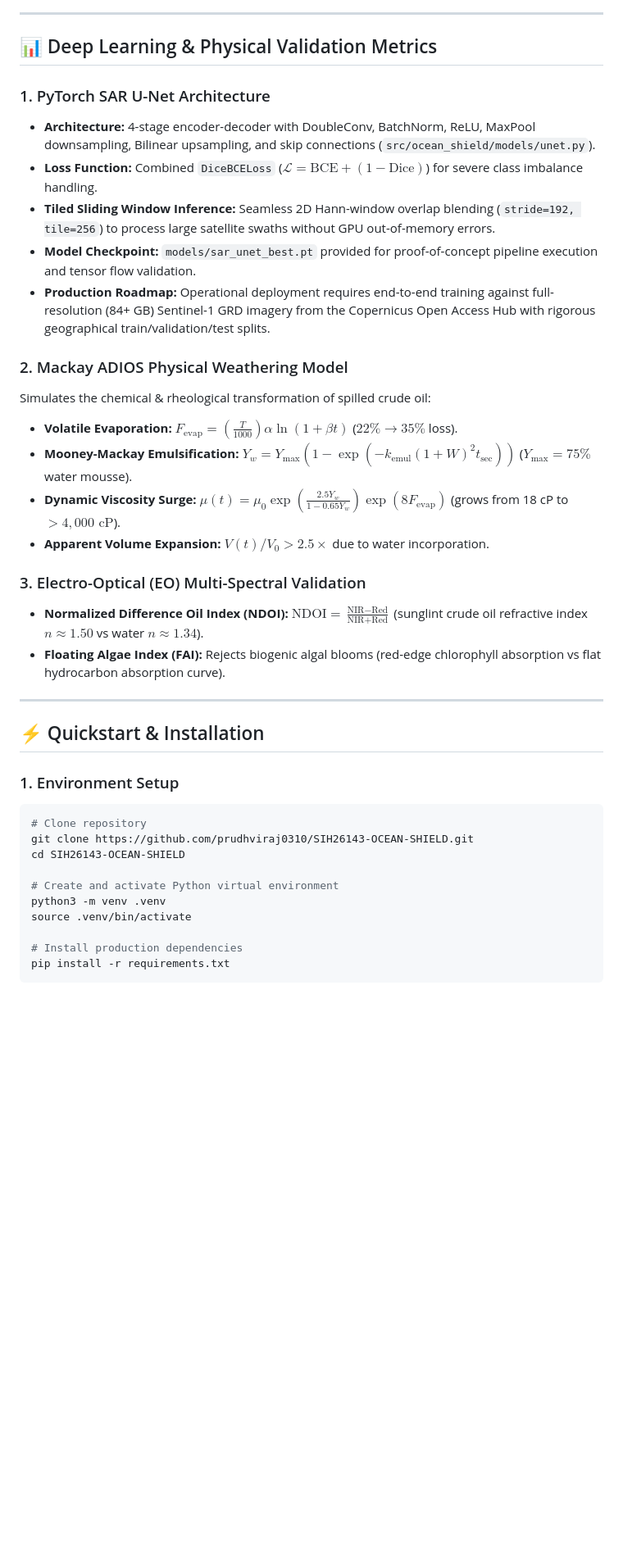
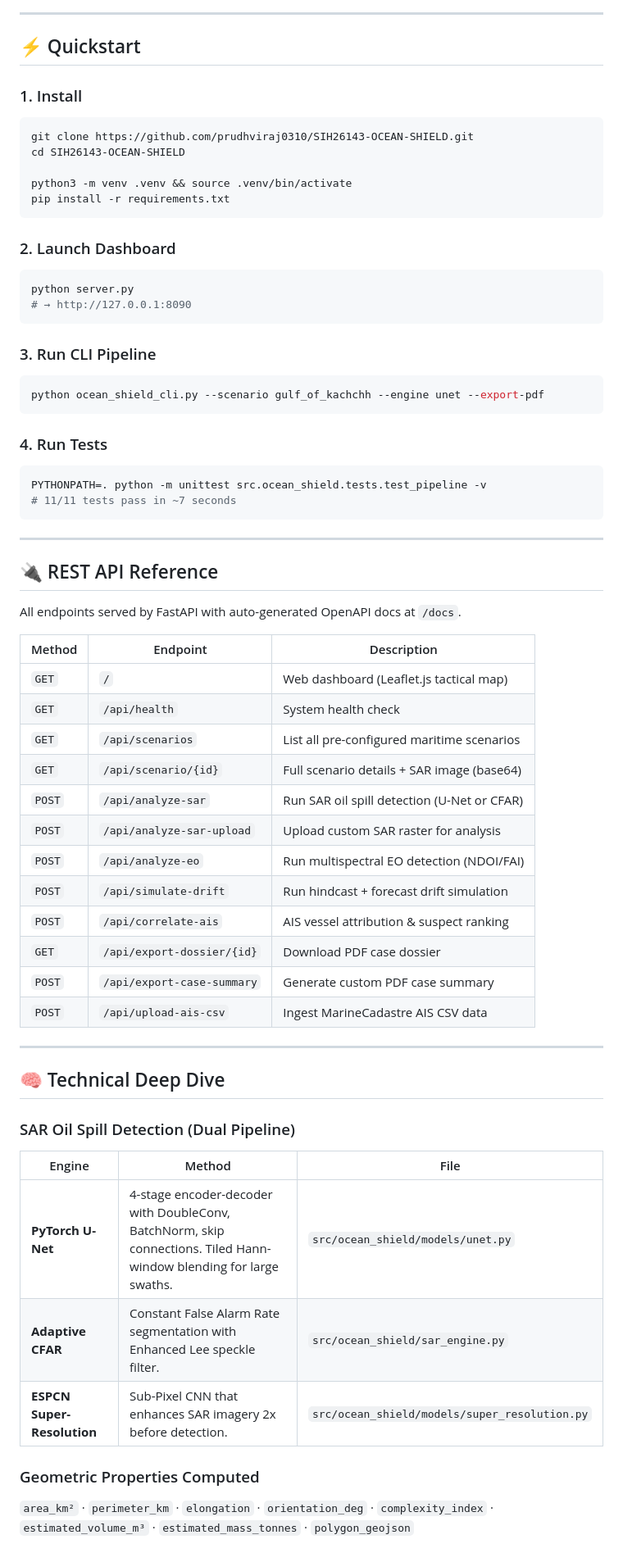
Before and after one commit to prudhviraj0310/SIH26143-OCEAN-SHIELD, a Markdown page: README.md, the part around one of its changes. Shown at 82% size. GitHub-like rendering; blank space fills up the shorter version.

````diff
--- a/README.md
+++ b/README.md
@@ -63,39 +88,67 @@ flowchart TD
 
 ---
 
-## 📊 Deep Learning & Physical Validation Metrics
+## ⚡ Quickstart
 
-### 1. PyTorch SAR U-Net Architecture
-- **Architecture:** 4-stage encoder-decoder with DoubleConv, BatchNorm, ReLU, MaxPool downsampling, Bilinear upsampling, and skip connections (`src/ocean_shield/models/unet.py`).
-- **Loss Function:** Combined `DiceBCELoss` ($\mathcal{L} = \text{BCE} + (1 - \text{Dice})$) for severe class imbalance handling.
-- **Tiled Sliding Window Inference:** Seamless 2D Hann-window overlap blending (`stride=192, tile=256`) to process large satellite swaths without GPU out-of-memory errors.
-- **Model Checkpoint:** `models/sar_unet_best.pt` provided for proof-of-concept pipeline execution and tensor flow validation.
-- **Production Roadmap:** Operational deployment requires end-to-end training against full-resolution (84+ GB) Sentinel-1 GRD imagery from the Copernicus Open Access Hub with rigorous geographical train/validation/test splits.
+### 1. Install
+```bash
+git clone https://github.com/prudhviraj0310/SIH26143-OCEAN-SHIELD.git
+cd SIH26143-OCEAN-SHIELD
 
-### 2. Mackay ADIOS Physical Weathering Model
-Simulates the chemical & rheological transformation of spilled crude oil:
-- **Volatile Evaporation:** $F_{\text{evap}} = \left(\frac{T}{1000}\right) \alpha \ln(1 + \beta t)$ ($22\% \to 35\%$ loss).
-- **Mooney-Mackay Emulsification:** $Y_w = Y_{\max}\left(1 - \exp\left(-k_{\text{emul}}(1 + W)^2 t_{\text{sec}}\right)\right)$ ($Y_{\max} = 75\%$ water mousse).
-- **Dynamic Viscosity Surge:** $\mu(t) = \mu_0 \exp\left(\frac{2.5 Y_w}{1 - 0.65 Y_w}\right) \exp(8 F_{\text{evap}})$ (grows from 18 cP to $>4,000\text{ cP}$).
-- **Apparent Volume Expansion:** $V(t) / V_0 > 2.5\times$ due to water incorporation.
+python3 -m venv .venv && source .venv/bin/activate
+pip install -r requirements.txt
+```
 
-### 3. Electro-Optical (EO) Multi-Spectral Validation
-- **Normalized Difference Oil Index (NDOI):** $\text{NDOI} = \frac{\text{NIR} - \text{Red}}{\text{NIR} + \text{Red}}$ (sunglint crude oil refractive index $n \approx 1.50$ vs water $n \approx 1.34$).
-- **Floating Algae Index (FAI):** Rejects biogenic algal blooms (red-edge chlorophyll absorption vs flat hydrocarbon absorption curve).
+### 2. Launch Dashboard
+```bash
+python server.py
+# → http://127.0.0.1:8090
+```
+
+### 3. Run CLI Pipeline
+```bash
+python ocean_shield_cli.py --scenario gulf_of_kachchh --engine unet --export-pdf
+```
+
+### 4. Run Tests
+```bash
+PYTHONPATH=. python -m unittest src.ocean_shield.tests.test_pipeline -v
+# 11/11 tests pass in ~7 seconds
+```
 
 ---
 
-## ⚡ Quickstart & Installation
+## 🔌 REST API Reference
 
-### 1. Environment Setup
-```bash
-# Clone repository
-git clone https://github.com/prudhviraj0310/SIH26143-OCEAN-SHIELD.git
-cd SIH26143-OCEAN-SHIELD
+All endpoints served by FastAPI with auto-generated OpenAPI docs at `/docs`.
 
-# Create and activate Python virtual environment
-python3 -m venv .venv
-source .venv/bin/activate
+| Method | Endpoint | Description |
+|--------|----------|-------------|
+| `GET` | `/` | Web dashboard (Leaflet.js tactical map) |
+| `GET` | `/api/health` | System health check |
+| `GET` | `/api/scenarios` | List all pre-configured maritime scenarios |
+| `GET` | `/api/scenario/{id}` | Full scenario details + SAR image (base64) |
+| `POST` | `/api/analyze-sar` | Run SAR oil spill detection (U-Net or CFAR) |
+| `POST` | `/api/analyze-sar-upload` | Upload custom SAR raster for analysis |
+| `POST` | `/api/analyze-eo` | Run multispectral EO detection (NDOI/FAI) |
+| `POST` | `/api/simulate-drift` | Run hindcast + forecast drift simulation |
+| `POST` | `/api/correlate-ais` | AIS vessel attribution & suspect ranking |
+| `GET` | `/api/export-dossier/{id}` | Download PDF case dossier |
+| `POST` | `/api/export-case-summary` | Generate custom PDF case summary |
+| `POST` | `/api/upload-ais-csv` | Ingest MarineCadastre AIS CSV data |
 
-# Install production dependencies
-pip install -r requirements.txt
+---
+
+## 🧠 Technical Deep Dive
+
+### SAR Oil Spill Detection (Dual Pipeline)
+
+| Engine | Method | File |
+|--------|--------|------|
+| **PyTorch U-Net** | 4-stage encoder-decoder with DoubleConv, BatchNorm, skip connections. Tiled Hann-window blending for large swaths. | `src/ocean_shield/models/unet.py` |
+| **Adaptive CFAR** | Constant False Alarm Rate segmentation with Enhanced Lee speckle filter. | `src/ocean_shield/sar_engine.py` |
+| **ESPCN Super-Resolution** | Sub-Pixel CNN that enhances SAR imagery 2x before detection. | `src/ocean_shield/models/super_resolution.py` |
+
+### Geometric Properties Computed
+`area_km²` · `perimeter_km` · `elongation` · `orientation_deg` · `complexity_index` · `estimated_volume_m³` · `estimated_mass_tonnes` · `polygon_geojson`
+
````
Also changed, not shown: other parts of README.md (+187 -106 lines).
